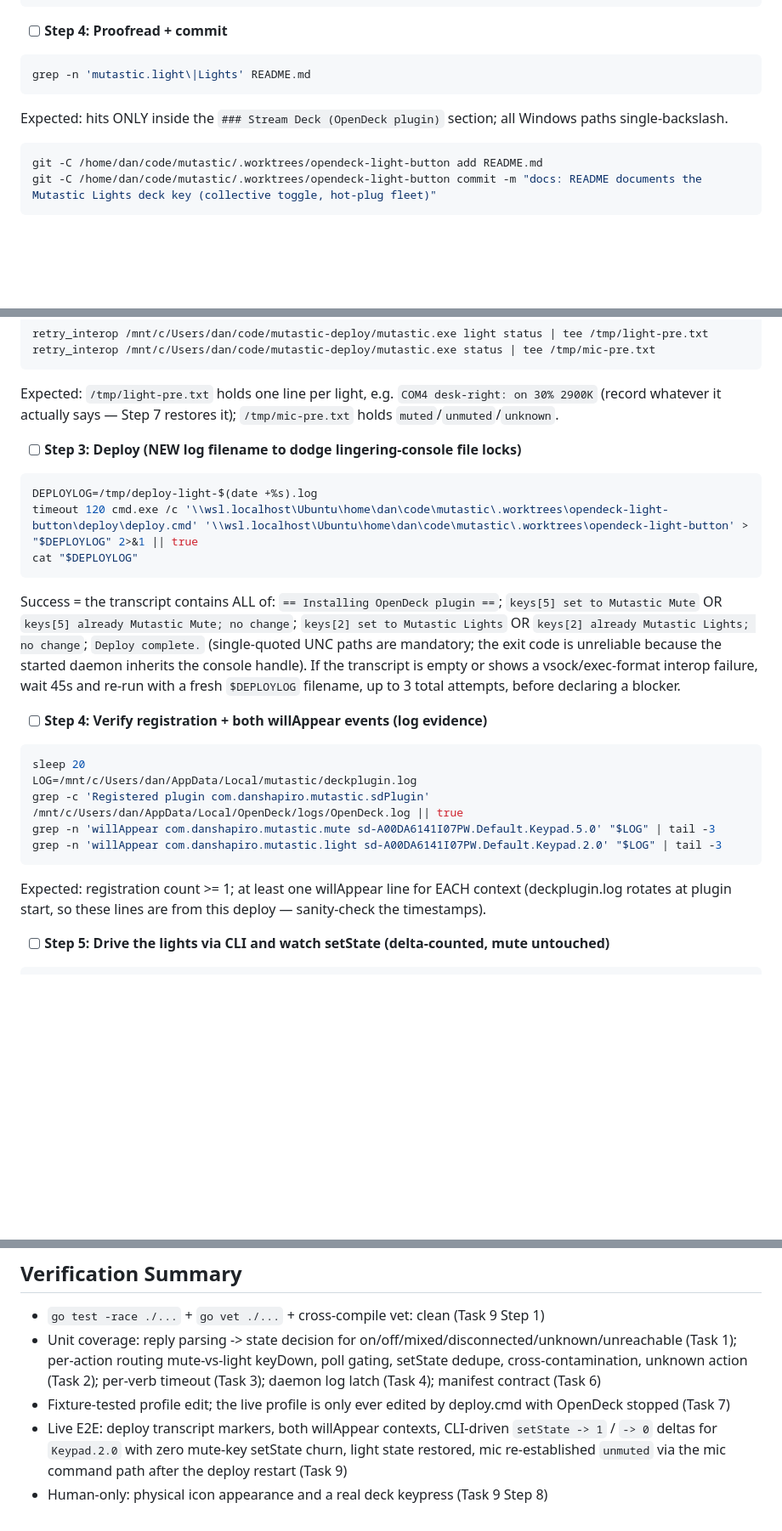
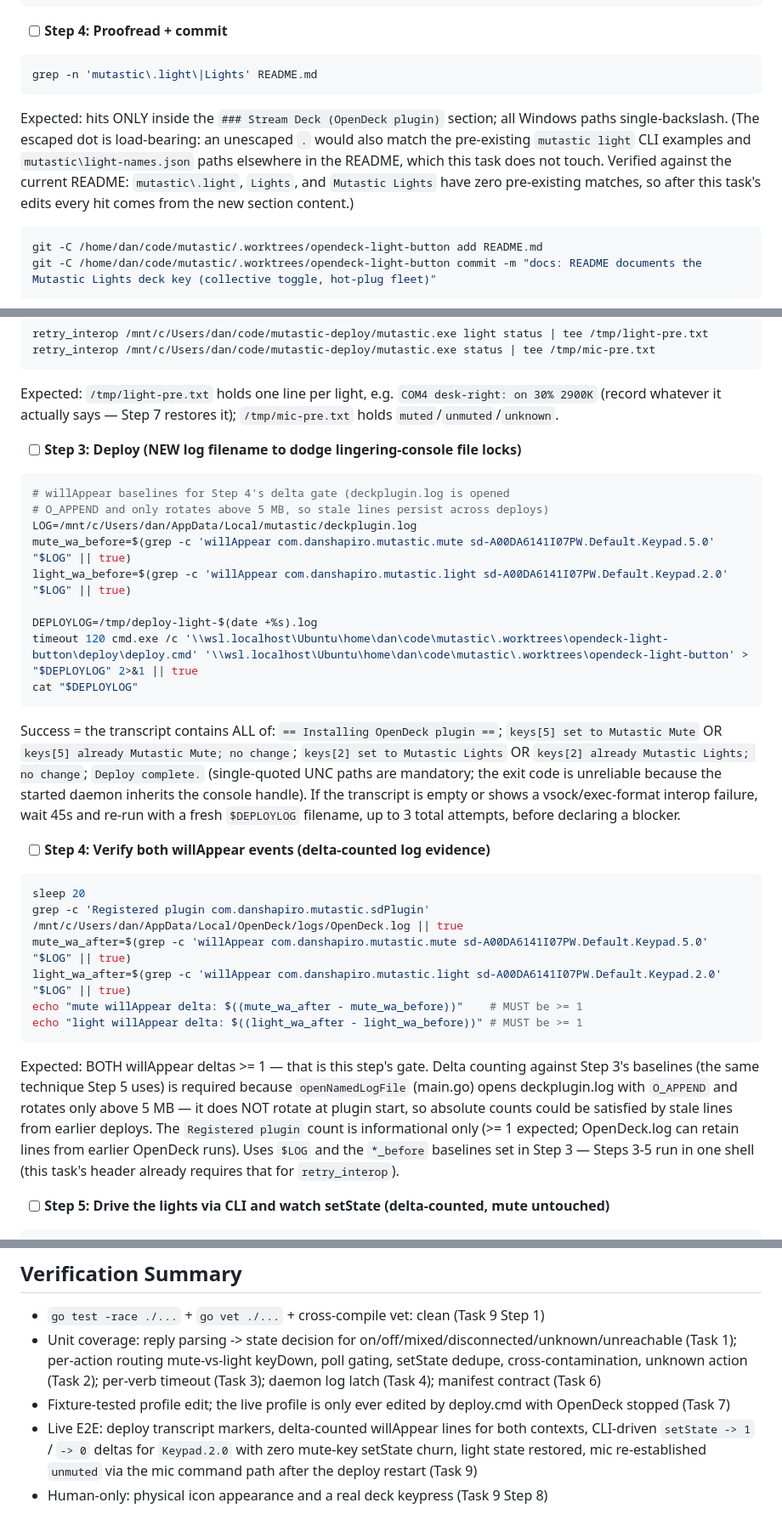
Before and after one commit to danshapiro/mutastic, a Markdown page: docs/plans/2026-08-09-opendeck-light-button.md, 3 parts joined by grey strips. Shown at 85% size. Drawn GitHub-style; blank space fills up the shorter version.

Commit message:
docs(plan): fix two blocking fresheyes findings in Task 8 and Task 9
- Task 8 Step 4: escape the regex dot in the README proofread gate
  (mutastic\.light) so pre-existing 'mutastic light' CLI examples and
  'mutastic\light-names.json' paths outside the Stream Deck section no
  longer match; verified the anchored patterns have zero pre-existing
  README hits, making 'hits ONLY inside the section' achievable.
- Task 9 Steps 3-4: willAppear verification rewritten as delta-counted
  (baselines captured in Step 3 before deploy, deltas >= 1 as the Step 4
  gate) because deckplugin.log is O_APPEND with 5 MB rotation and does
  NOT rotate at plugin start; false rotation claim removed; registration
  grep downgraded to informational. Verification Summary updated.

````diff
--- a/docs/plans/2026-08-09-opendeck-light-button.md
+++ b/docs/plans/2026-08-09-opendeck-light-button.md
@@ -1386,10 +1386,10 @@ longer uses it.
 - [ ] **Step 4: Proofread + commit**
 
 ```bash
-grep -n 'mutastic.light\|Lights' README.md
-```
-
-Expected: hits ONLY inside the `### Stream Deck (OpenDeck plugin)` section; all Windows paths single-backslash.
+grep -n 'mutastic\.light\|Lights' README.md
+```
+
+Expected: hits ONLY inside the `### Stream Deck (OpenDeck plugin)` section; all Windows paths single-backslash. (The escaped dot is load-bearing: an unescaped `.` would also match the pre-existing `mutastic light` CLI examples and `mutastic\light-names.json` paths elsewhere in the README, which this task does not touch. Verified against the current README: `mutastic\.light`, `Lights`, and `Mutastic Lights` have zero pre-existing matches, so after this task's edits every hit comes from the new section content.)
 
 ```bash
 git -C /home/dan/code/mutastic/.worktrees/opendeck-light-button add README.md
@@ -1432,6 +1432,12 @@ Expected: `/tmp/light-pre.txt` holds one line per light, e.g. `COM4 desk-right:
 - [ ] **Step 3: Deploy (NEW log filename to dodge lingering-console file locks)**
 
 ```bash
+# willAppear baselines for Step 4's delta gate (deckplugin.log is opened
+# O_APPEND and only rotates above 5 MB, so stale lines persist across deploys)
+LOG=/mnt/c/Users/dan/AppData/Local/mutastic/deckplugin.log
+mute_wa_before=$(grep -c 'willAppear com.danshapiro.mutastic.mute sd-A00DA6141I07PW.Default.Keypad.5.0' "$LOG" || true)
+light_wa_before=$(grep -c 'willAppear com.danshapiro.mutastic.light sd-A00DA6141I07PW.Default.Keypad.2.0' "$LOG" || true)
+
 DEPLOYLOG=/tmp/deploy-light-$(date +%s).log
 timeout 120 cmd.exe /c '\\wsl.localhost\Ubuntu\home\dan\code\mutastic\.worktrees\opendeck-light-button\deploy\deploy.cmd' '\\wsl.localhost\Ubuntu\home\dan\code\mutastic\.worktrees\opendeck-light-button' > "$DEPLOYLOG" 2>&1 || true
 cat "$DEPLOYLOG"
@@ -1439,17 +1445,18 @@ cat "$DEPLOYLOG"
 
 Success = the transcript contains ALL of: `== Installing OpenDeck plugin ==`; `keys[5] set to Mutastic Mute` OR `keys[5] already Mutastic Mute; no change`; `keys[2] set to Mutastic Lights` OR `keys[2] already Mutastic Lights; no change`; `Deploy complete.` (single-quoted UNC paths are mandatory; the exit code is unreliable because the started daemon inherits the console handle). If the transcript is empty or shows a vsock/exec-format interop failure, wait 45s and re-run with a fresh `$DEPLOYLOG` filename, up to 3 total attempts, before declaring a blocker.
 
-- [ ] **Step 4: Verify registration + both willAppear events (log evidence)**
+- [ ] **Step 4: Verify both willAppear events (delta-counted log evidence)**
 
 ```bash
 sleep 20
-LOG=/mnt/c/Users/dan/AppData/Local/mutastic/deckplugin.log
 grep -c 'Registered plugin com.danshapiro.mutastic.sdPlugin' /mnt/c/Users/dan/AppData/Local/OpenDeck/logs/OpenDeck.log || true
-grep -n 'willAppear com.danshapiro.mutastic.mute sd-A00DA6141I07PW.Default.Keypad.5.0' "$LOG" | tail -3
-grep -n 'willAppear com.danshapiro.mutastic.light sd-A00DA6141I07PW.Default.Keypad.2.0' "$LOG" | tail -3
-```
-
-Expected: registration count >= 1; at least one willAppear line for EACH context (deckplugin.log rotates at plugin start, so these lines are from this deploy — sanity-check the timestamps).
+mute_wa_after=$(grep -c 'willAppear com.danshapiro.mutastic.mute sd-A00DA6141I07PW.Default.Keypad.5.0' "$LOG" || true)
+light_wa_after=$(grep -c 'willAppear com.danshapiro.mutastic.light sd-A00DA6141I07PW.Default.Keypad.2.0' "$LOG" || true)
+echo "mute willAppear delta: $((mute_wa_after - mute_wa_before))"    # MUST be >= 1
+echo "light willAppear delta: $((light_wa_after - light_wa_before))" # MUST be >= 1
+```
+
+Expected: BOTH willAppear deltas >= 1 — that is this step's gate. Delta counting against Step 3's baselines (the same technique Step 5 uses) is required because `openNamedLogFile` (main.go) opens deckplugin.log with `O_APPEND` and rotates only above 5 MB — it does NOT rotate at plugin start, so absolute counts could be satisfied by stale lines from earlier deploys. The `Registered plugin` count is informational only (>= 1 expected; OpenDeck.log can retain lines from earlier OpenDeck runs). Uses `$LOG` and the `*_before` baselines set in Step 3 — Steps 3-5 run in one shell (this task's header already requires that for `retry_interop`).
 
 - [ ] **Step 5: Drive the lights via CLI and watch setState (delta-counted, mute untouched)**
 
@@ -1521,5 +1528,5 @@ No commit in this task. Record these two questions as the final human-verificati
 - `go test -race ./...` + `go vet ./...` + cross-compile vet: clean (Task 9 Step 1)
 - Unit coverage: reply parsing -> state decision for on/off/mixed/disconnected/unknown/unreachable (Task 1); per-action routing mute-vs-light keyDown, poll gating, setState dedupe, cross-contamination, unknown action (Task 2); per-verb timeout (Task 3); daemon log latch (Task 4); manifest contract (Task 6)
 - Fixture-tested profile edit; the live profile is only ever edited by deploy.cmd with OpenDeck stopped (Task 7)
-- Live E2E: deploy transcript markers, both willAppear contexts, CLI-driven `setState -> 1` / `-> 0` deltas for `Keypad.2.0` with zero mute-key setState churn, light state restored, mic re-established `unmuted` via the mic command path after the deploy restart (Task 9)
+- Live E2E: deploy transcript markers, delta-counted willAppear lines for both contexts, CLI-driven `setState -> 1` / `-> 0` deltas for `Keypad.2.0` with zero mute-key setState churn, light state restored, mic re-established `unmuted` via the mic command path after the deploy restart (Task 9)
 - Human-only: physical icon appearance and a real deck keypress (Task 9 Step 8)
````
